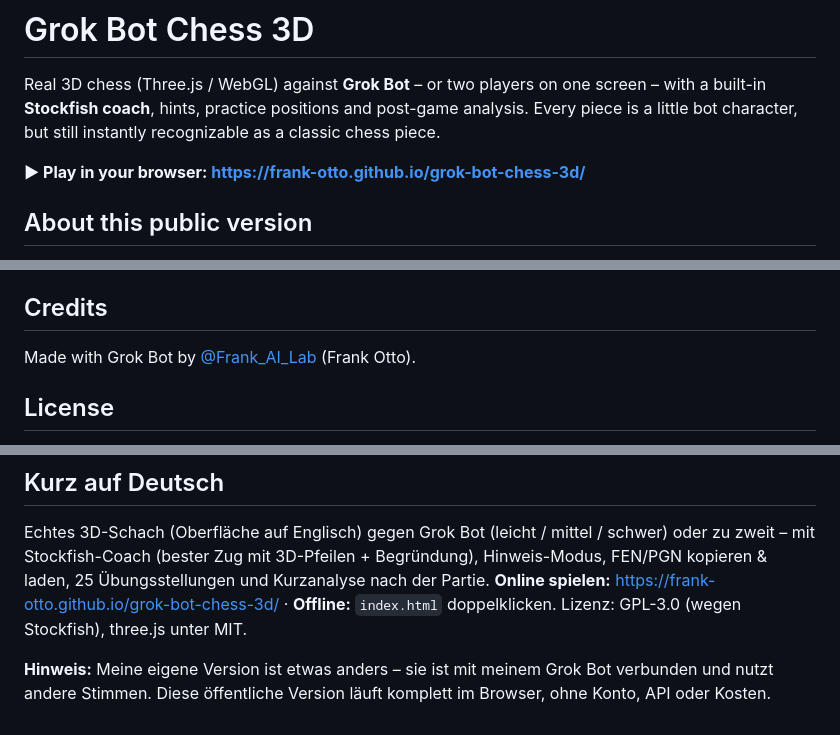
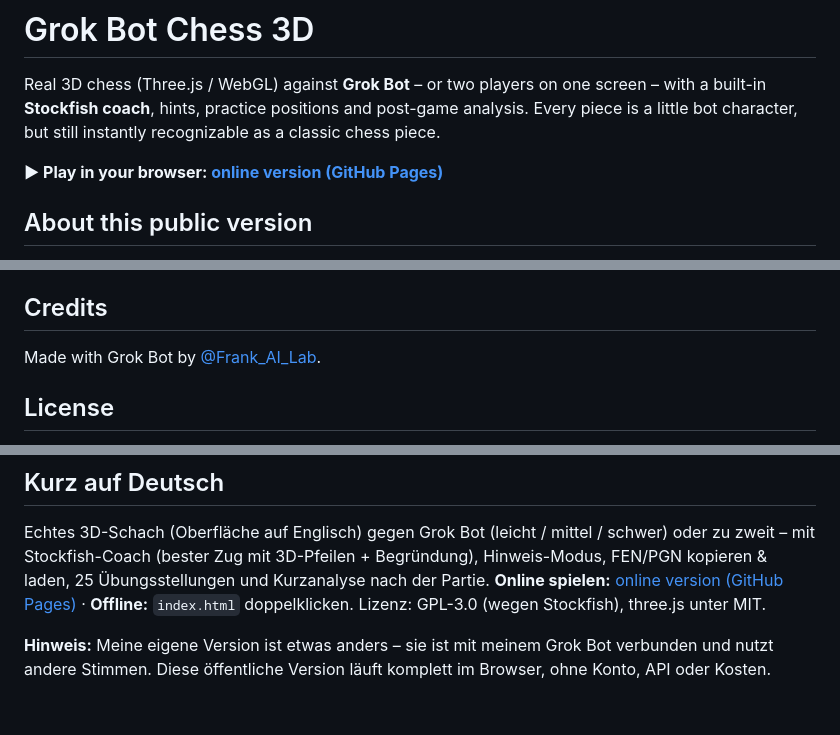
Before and after one commit to frank-otto/grok-bot-chess-3d, a Markdown page: README.md, 3 parts joined by grey strips. GitHub-like rendering.

Commit message:
Update credits

```diff
--- a/README.md
+++ b/README.md
@@ -4,7 +4,7 @@ Real 3D chess (Three.js / WebGL) against **Grok Bot** – or two players on one
 **Stockfish coach**, hints, practice positions and post-game analysis. Every piece is a little bot character,
 but still instantly recognizable as a classic chess piece.
 
-**▶ Play in your browser: https://frank-otto.github.io/grok-bot-chess-3d/**
+**▶ Play in your browser: [online version (GitHub Pages)](https://frank-otto.github.io/grok-bot-chess-3d/)**
 
 ## About this public version
 
@@ -46,7 +46,7 @@ This is the public, standalone edition. My personal version is a bit different:
   `../grok-bot-chess-build/` (or point `NODE_PATH` at your `node_modules`), then run `node tools/build.mjs`.
 
 ## Credits
-Made with Grok Bot by [@Frank_AI_Lab](https://x.com/Frank_AI_Lab) (Frank Otto).
+Made with Grok Bot by [@Frank_AI_Lab](https://x.com/Frank_AI_Lab).
 
 ## License
 - This project is licensed under the **GNU General Public License v3.0** – see [LICENSE](LICENSE).
@@ -61,7 +61,7 @@ Made with Grok Bot by [@Frank_AI_Lab](https://x.com/Frank_AI_Lab) (Frank Otto).
 ## Kurz auf Deutsch
 Echtes 3D-Schach (Oberfläche auf Englisch) gegen Grok Bot (leicht / mittel / schwer) oder zu zweit – mit Stockfish-Coach (bester Zug mit
 3D-Pfeilen + Begründung), Hinweis-Modus, FEN/PGN kopieren & laden, 25 Übungsstellungen und Kurzanalyse nach der Partie.
-**Online spielen:** https://frank-otto.github.io/grok-bot-chess-3d/ · **Offline:** `index.html` doppelklicken.
+**Online spielen:** [online version (GitHub Pages)](https://frank-otto.github.io/grok-bot-chess-3d/) · **Offline:** `index.html` doppelklicken.
 Lizenz: GPL-3.0 (wegen Stockfish), three.js unter MIT.
 
 **Hinweis:** Meine eigene Version ist etwas anders – sie ist mit meinem Grok Bot verbunden und nutzt andere Stimmen. Diese öffentliche Version läuft komplett im Browser, ohne Konto, API oder Kosten.
```
